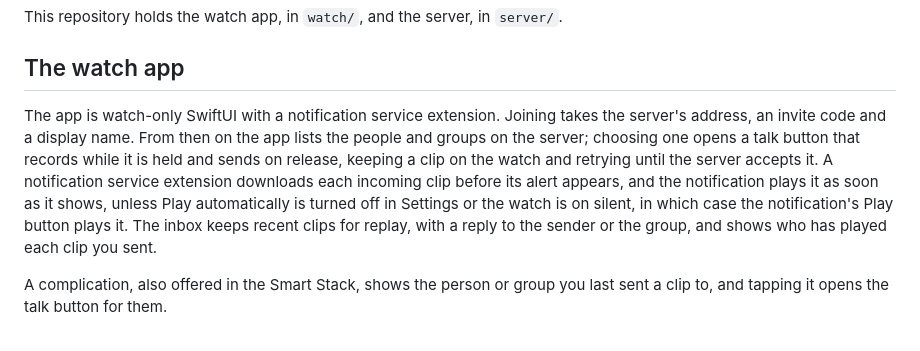
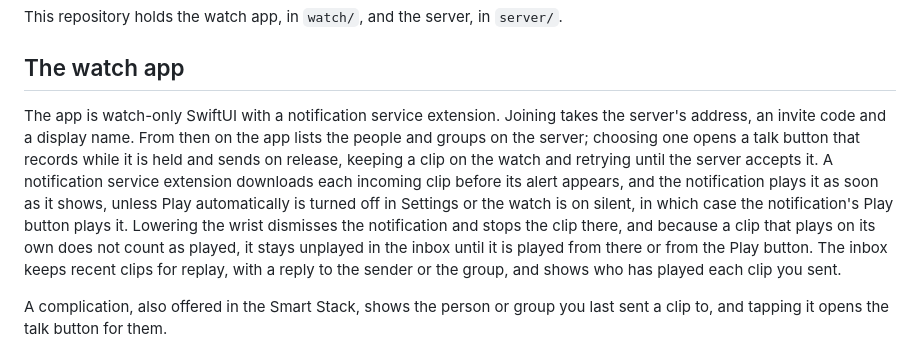
Before and after one commit to excelano/zuruf, a Markdown page: README.md, the part around the change. Rendered like a GitHub page.

Commit message:
Document that lowering the wrist stops an autoplayed clip and leaves it unplayed

```diff
--- a/README.md
+++ b/README.md
@@ -10,7 +10,7 @@ This repository holds the watch app, in `watch/`, and the server, in `server/`.
 
 ## The watch app
 
-The app is watch-only SwiftUI with a notification service extension. Joining takes the server's address, an invite code and a display name. From then on the app lists the people and groups on the server; choosing one opens a talk button that records while it is held and sends on release, keeping a clip on the watch and retrying until the server accepts it. A notification service extension downloads each incoming clip before its alert appears, and the notification plays it as soon as it shows, unless Play automatically is turned off in Settings or the watch is on silent, in which case the notification's Play button plays it. The inbox keeps recent clips for replay, with a reply to the sender or the group, and shows who has played each clip you sent.
+The app is watch-only SwiftUI with a notification service extension. Joining takes the server's address, an invite code and a display name. From then on the app lists the people and groups on the server; choosing one opens a talk button that records while it is held and sends on release, keeping a clip on the watch and retrying until the server accepts it. A notification service extension downloads each incoming clip before its alert appears, and the notification plays it as soon as it shows, unless Play automatically is turned off in Settings or the watch is on silent, in which case the notification's Play button plays it. Lowering the wrist dismisses the notification and stops the clip there, and because a clip that plays on its own does not count as played, it stays unplayed in the inbox until it is played from there or from the Play button. The inbox keeps recent clips for replay, with a reply to the sender or the group, and shows who has played each clip you sent.
 
 A complication, also offered in the Smart Stack, shows the person or group you last sent a clip to, and tapping it opens the talk button for them.
 
```
